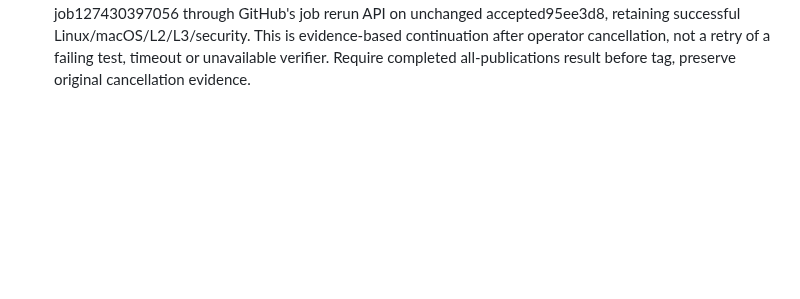
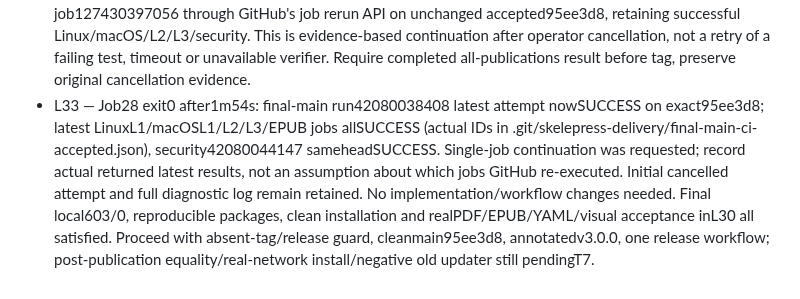
Before and after one commit to pablobernardo/pandoc-toolkit, a Markdown page: odd/tasks/skelepress-3.0.0.md, the part around the change. Rendered like a GitHub page; blank space fills up the shorter version.

Commit message:
docs(odd): record full final-main CI acceptance before tag

```diff
--- a/odd/tasks/skelepress-3.0.0.md
+++ b/odd/tasks/skelepress-3.0.0.md
@@ -88,3 +88,4 @@ Scope: the rename plus the explicitly approved book output-root default in S10.
 - L30 — Clean final-main local acceptance job23 PASS (exit0): makegate603/0, i18n4locales/179keys, docs78 and plan4; two independent package runs byte-identical for all four archives, each SHA256485cc8ec7fda98324cffed61c4731c6f5706a0fc6db2a76f68055472e575d7f2, matching checksums, VERSION3.0.0/new-only entrypoint/schema and safe members. Unchanged network installer exercised against local candidate-only curl fixture: isolated clean installation v3.0.0, no old shim; real doctor/validate/render via pdflatex minimal project and XeLaTeX documentation PDF44pages plus EPUB. Parent visually inspected cover and body pages7/27: renamed header/title, text/code readable, no clipping in sampled pages. Default localpython lacksPyYAML (precheck exit1); isolated verification venv installed publicPyPI PyYAML6.0.3 without project/global changes. PyYAML and forced python-S→Ruby paths each pass doctor/validate/render; validation stdout/stderr, extracted PDF text and page count equal. This is semantic/parser parity, not binary PDF parity. Candidate clone remains git-clean. Full final-main CI/security job22 pending; no tag yet.
 - L31 — Status requested, verbatim: "siguiente paso?" then "como vamos con esto?" Final-main CI42080038408 LinuxL1/macOSL1/L2/L3 PASS; security42080044147 PASS. EPUB job127430397056 remained in Install publication dependencies from18:00:17Z for29.6minutes by18:29:50Z, before rendering/EPUBCheck. Live joblog download returnedHTTP404 (job25exit1), not evidence of a product regression. Explorer mw3vsyl7-e-f8fq confirms ci.yml207-256 has no explicit timeout and active step220-225 groups aptupdate, aptinstallpandoc/nodejs/npm and npmMermaid10.9.1; exact stalled command remains unknown. Parent requested cancellation only of this stalled run42080038408 (job26exit0), preserving completed results, to obtain its terminal diagnostic log. Await existing job22 watcher event; do not blindly rerun, omit EPUB, claim cancelled CI green or create tag/release on partial proof.
 - L32 — Job22 terminated exit1 after32m55s following deliberate cancellation, retained as cancelled/incomplete proof. Terminal EPUB log downloaded successfully byjob27 to .git/skelepress-delivery/epub-cancelled.log (2562lines). Explorer mw3vy29e-f-dxdy and parent spot-check lines2498-2562 establish actual progress: apt Pandoc downloads retried Azure/archive mirrors, eventually completed; npm completed, Puppeteer postinstall was blocked rather than hanging. All examples rendered, EPUBCheck5.4.0 validated documentation and manual with0fatals/0errors/0warnings/0infos; cancellation interrupted loop before complete acceptance. Exact transport cause of slow apt not established. No product regression or justified workflow change found. Parent owns interrupted proof and resumes only cancelled EPUB job127430397056 through GitHub's job rerun API on unchanged accepted95ee3d8, retaining successful Linux/macOS/L2/L3/security. This is evidence-based continuation after operator cancellation, not a retry of a failing test, timeout or unavailable verifier. Require completed all-publications result before tag, preserve original cancellation evidence.
+- L33 — Job28 exit0 after1m54s: final-main run42080038408 latest attempt nowSUCCESS on exact95ee3d8; latest LinuxL1/macOSL1/L2/L3/EPUB jobs allSUCCESS (actual IDs in .git/skelepress-delivery/final-main-ci-accepted.json), security42080044147 sameheadSUCCESS. Single-job continuation was requested; record actual returned latest results, not an assumption about which jobs GitHub re-executed. Initial cancelled attempt and full diagnostic log remain retained. No implementation/workflow changes needed. Final local603/0, reproducible packages, clean installation and realPDF/EPUB/YAML/visual acceptance inL30 all satisfied. Proceed with absent-tag/release guard, cleanmain95ee3d8, annotatedv3.0.0, one release workflow; post-publication equality/real-network install/negative old updater still pendingT7.
```
